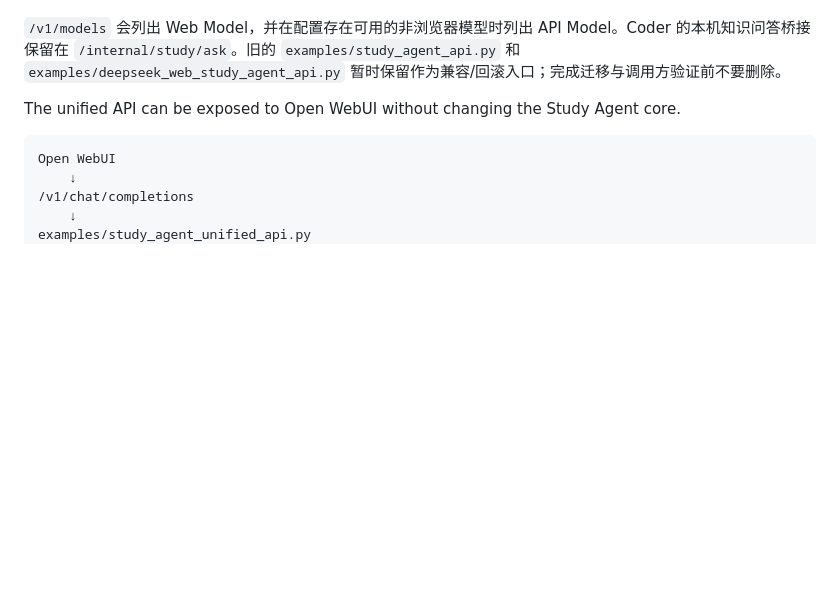
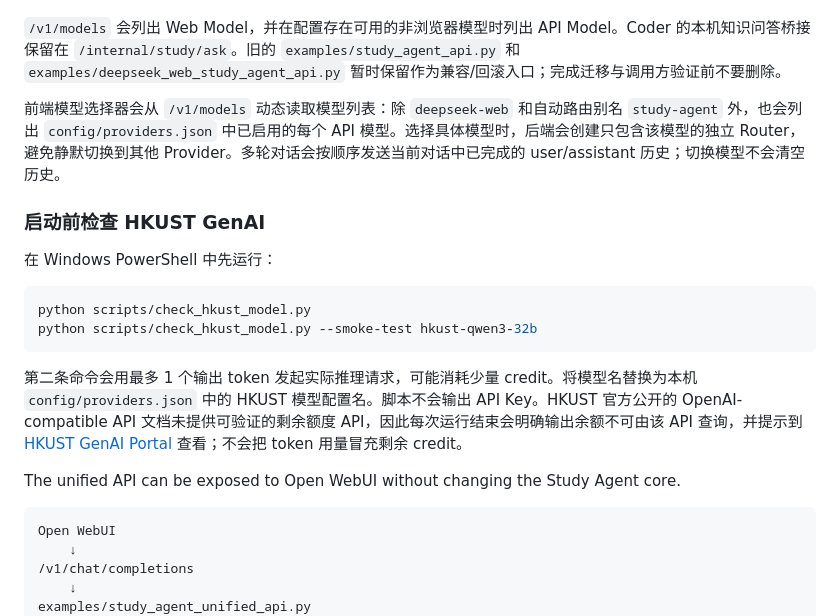
Before and after one commit to Erdoschn/Study-agent, a Markdown page: README.md, the part around the change. Drawn GitHub-style; blank space fills up the shorter version.

Commit message:
Document model selection, HKUST preflight, and credit visibility

````diff
--- a/README.md
+++ b/README.md
@@ -606,6 +606,19 @@ python examples/study_agent_unified_api.py
 - `API Model` (`study-agent`)：通过配置中启用的非浏览器 Provider 和 ModelRouter 运行；需要在 `config` 中配置可用的 API 模型。该模式暂不支持浏览器原始附件。
 
 `/v1/models` 会列出 Web Model，并在配置存在可用的非浏览器模型时列出 API Model。Coder 的本机知识问答桥接保留在 `/internal/study/ask`。旧的 `examples/study_agent_api.py` 和 `examples/deepseek_web_study_agent_api.py` 暂时保留作为兼容/回滚入口；完成迁移与调用方验证前不要删除。
+
+前端模型选择器会从 `/v1/models` 动态读取模型列表：除 `deepseek-web` 和自动路由别名 `study-agent` 外，也会列出 `config/providers.json` 中已启用的每个 API 模型。选择具体模型时，后端会创建只包含该模型的独立 Router，避免静默切换到其他 Provider。多轮对话会按顺序发送当前对话中已完成的 user/assistant 历史；切换模型不会清空历史。
+
+### 启动前检查 HKUST GenAI
+
+在 Windows PowerShell 中先运行：
+
+```powershell
+python scripts/check_hkust_model.py
+python scripts/check_hkust_model.py --smoke-test hkust-qwen3-32b
+```
+
+第二条命令会用最多 1 个输出 token 发起实际推理请求，可能消耗少量 credit。将模型名替换为本机 `config/providers.json` 中的 HKUST 模型配置名。脚本不会输出 API Key。HKUST 官方公开的 OpenAI-compatible API 文档未提供可验证的剩余额度 API，因此每次运行结束会明确输出余额不可由该 API 查询，并提示到 [HKUST GenAI Portal](https://genai.ust.hk) 查看；不会把 token 用量冒充剩余 credit。
 
 
 The unified API can be exposed to Open WebUI without changing the Study Agent core.
````
